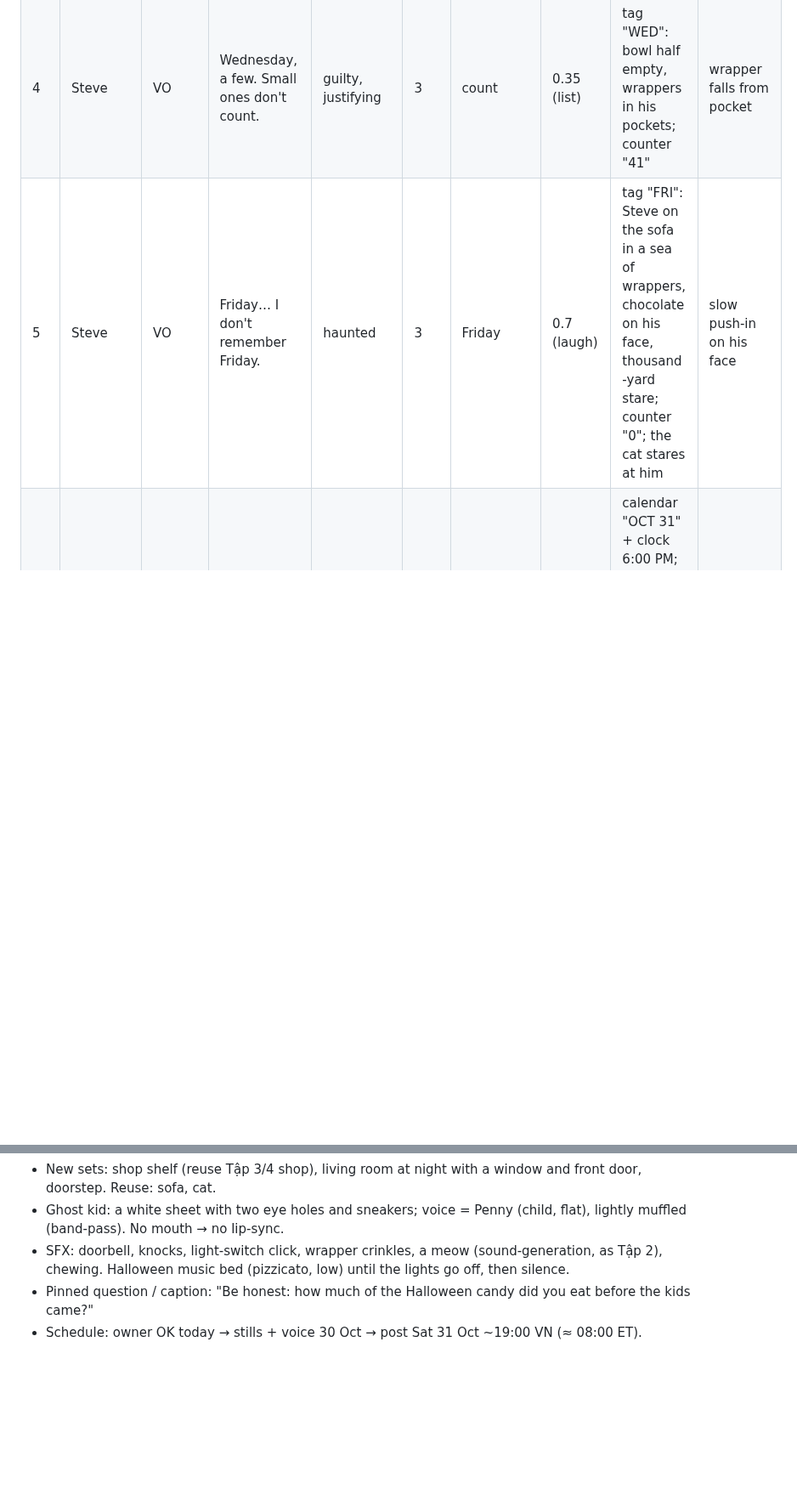
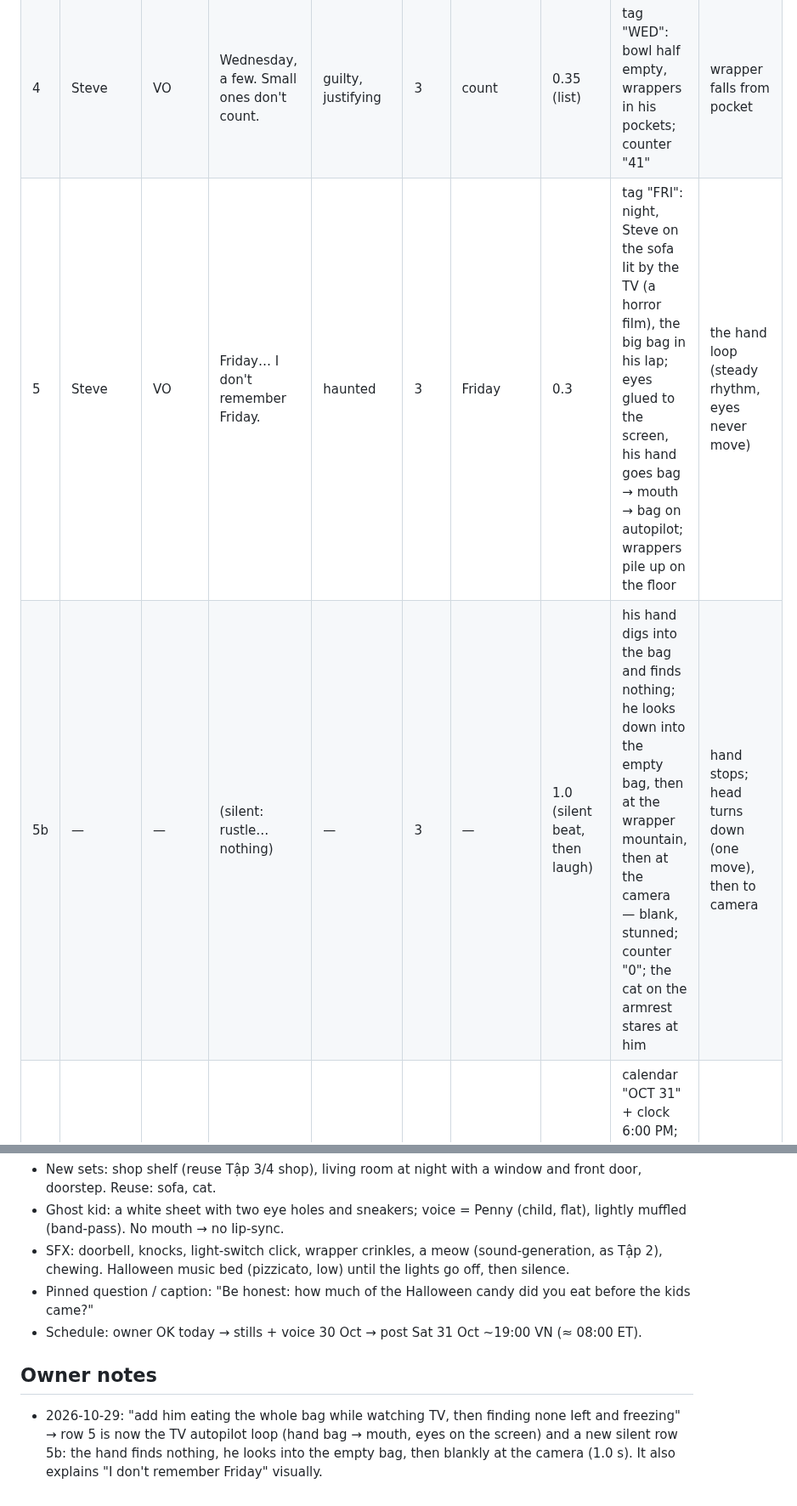
Before and after one commit to eddieluong/unit4b-deadpan-strip, a Markdown page: episodes/14-halloween-candy/script.md, 2 parts joined by grey strips. Shown at 85% size. GitHub-like rendering; blank space fills up the shorter version.

Commit message:
Tập 5: Friday beat — eats the bag while watching TV, finds it empty, freezes (owner note)
Co-Authored-By: Claude Opus 5.5 <noreply@anthropic.com>

```diff
--- a/episodes/14-halloween-candy/script.md
+++ b/episodes/14-halloween-candy/script.md
@@ -36,7 +36,8 @@ VO = Steve tells it later (no lip-sync); in-scene = said in the moment (lip-sync
 | 2 | Steve | VO | Responsible. Organised. For the KIDS. | proud | 2 | kids | 0.7 (after a joke) | daylight, the shop: Steve proudly holding a huge bag "100 PIECES"; then home, he fills a bowl, sticks a note on the cupboard "FOR THE KIDS" | bag lift, note slap |
 | 3 | Steve | VO | Monday, I had one. Quality control. | sly | 2 | one | 0.35 (list) | tag "MON": Steve sneaks one from the bowl; bag counter "99" | hand dips |
 | 4 | Steve | VO | Wednesday, a few. Small ones don't count. | guilty, justifying | 3 | count | 0.35 (list) | tag "WED": bowl half empty, wrappers in his pockets; counter "41" | wrapper falls from pocket |
-| 5 | Steve | VO | Friday… I don't remember Friday. | haunted | 3 | Friday | 0.7 (laugh) | tag "FRI": Steve on the sofa in a sea of wrappers, chocolate on his face, thousand-yard stare; counter "0"; the cat stares at him | slow push-in on his face |
+| 5 | Steve | VO | Friday… I don't remember Friday. | haunted | 3 | Friday | 0.3 | tag "FRI": night, Steve on the sofa lit by the TV (a horror film), the big bag in his lap; eyes glued to the screen, his hand goes bag → mouth → bag on autopilot; wrappers pile up on the floor | the hand loop (steady rhythm, eyes never move) |
+| 5b | — | — | (silent: rustle… nothing) | — | 3 | — | 1.0 (silent beat, then laugh) | his hand digs into the bag and finds nothing; he looks down into the empty bag, then at the wrapper mountain, then at the camera — blank, stunned; counter "0"; the cat on the armrest stares at him | hand stops; head turns down (one move), then to camera |
 | 6 | Steve | VO | Saturday. Halloween. Six p.m. | dread | 3 | six | 0.6 (turn) | calendar "OCT 31" + clock 6:00 PM; tag on screen: "6 PM: kids start ringing for candy"; the empty bowl | clock hand ticks to 6 |
 | 7 | — | — | (doorbell: ding-dong) | — | — | — | 0.8 (silent beat) | Steve's face freezes, eyes go to the empty bowl | eyes only |
 | 8 | Steve | VO | So I did what every adult does. | resigned | 3 | every | 0.6 | Steve's hand on the light switch | — |
@@ -69,3 +70,8 @@ held breath → the cat's meow → the kid's flat line (contrast) → the only p
 - SFX: doorbell, knocks, light-switch click, wrapper crinkles, a meow (sound-generation, as Tập 2), chewing. Halloween music bed (pizzicato, low) until the lights go off, then silence.
 - Pinned question / caption: "Be honest: how much of the Halloween candy did you eat before the kids came?"
 - Schedule: owner OK today → stills + voice 30 Oct → post Sat 31 Oct ~19:00 VN (≈ 08:00 ET).
+
+## Owner notes
+- 2026-10-29: "add him eating the whole bag while watching TV, then finding none left and freezing" → row 5 is now the TV
+  autopilot loop (hand bag → mouth, eyes on the screen) and a new silent row 5b: the hand finds nothing, he looks into
+  the empty bag, then blankly at the camera (1.0 s). It also explains "I don't remember Friday" visually.
```
Also changed, not shown: other parts of episodes/14-halloween-candy/script.md (+1 -1 lines).
